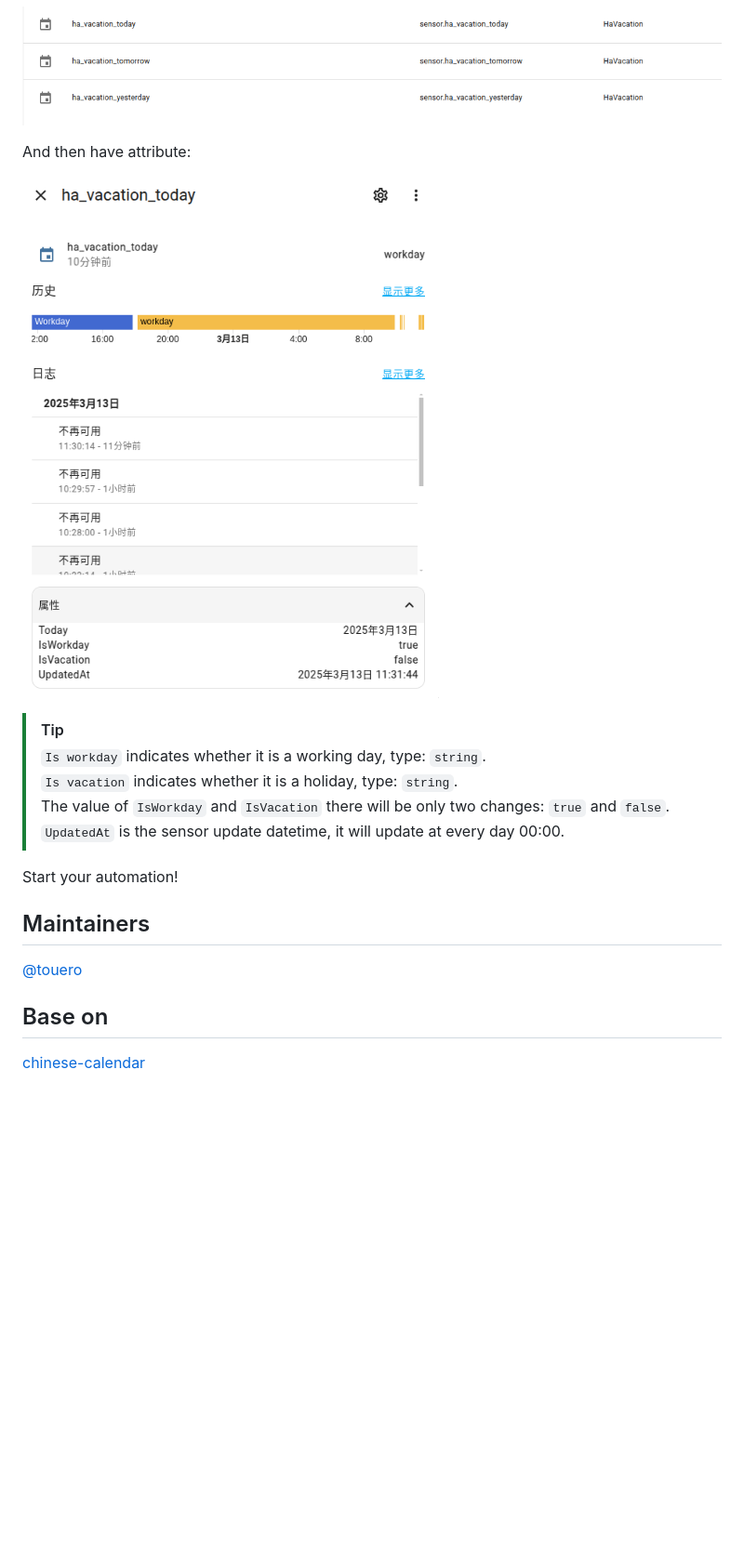
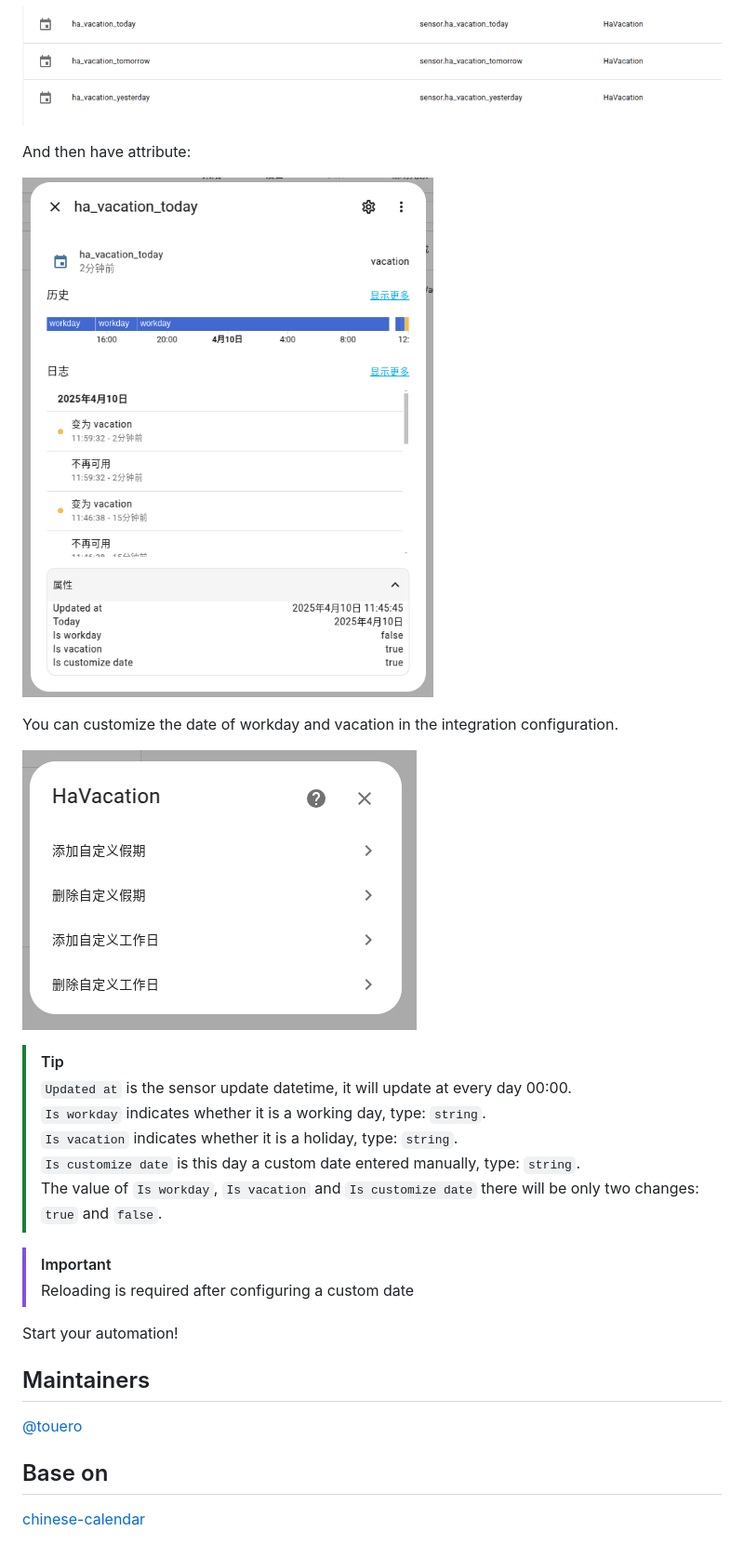
Before and after one commit to touero/HaVacation, a Markdown page: README.md, the part around one of its changes. Shown at 93% size. Rendered like a GitHub page; pictures changed too: preview/config.png (added), preview/sensor_details.png; blank space fills up the shorter version.

```diff
--- a/README.md
+++ b/README.md
@@ -31,11 +31,19 @@ And then have attribute:
 
 ![preview](https://github.com/touero/HaVacation/blob/main/preview/sensor_details.png)
 
+You can customize the date of workday and vacation in the integration configuration.
+
+![preview](https://github.com/touero/HaVacation/blob/main/preview/config.png)
+
 > [!TIP]
+> `Updated at` is the sensor update datetime, it will update at every day 00:00.
 > `Is workday` indicates whether it is a working day, type: `string`.
 > `Is vacation` indicates whether it is a holiday, type: `string`.
-> The value of `IsWorkday` and `IsVacation` there will be only two changes: `true` and `false`.
-> `UpdatedAt` is the sensor update datetime, it will update at every day 00:00.
+> `Is customize date` is this day a custom date entered manually, type: `string`.
+> The value of `Is workday`, `Is vacation` and `Is customize date` there will be only two changes: `true` and `false`.
+
+> [!IMPORTANT]
+> Reloading is required after configuring a custom date
 
 Start your automation!
 
@@ -43,5 +51,4 @@ Start your automation!
 [@touero](https://github.com/touero)
 
 ## Base on
-
 [chinese-calendar](https://github.com/LKI/chinese-calendar)
```
Also changed, not shown: other parts of README.md (+2 -2 lines), .github/pull_request_template.md (deleted, +0 -19 lines), 6 other files.
